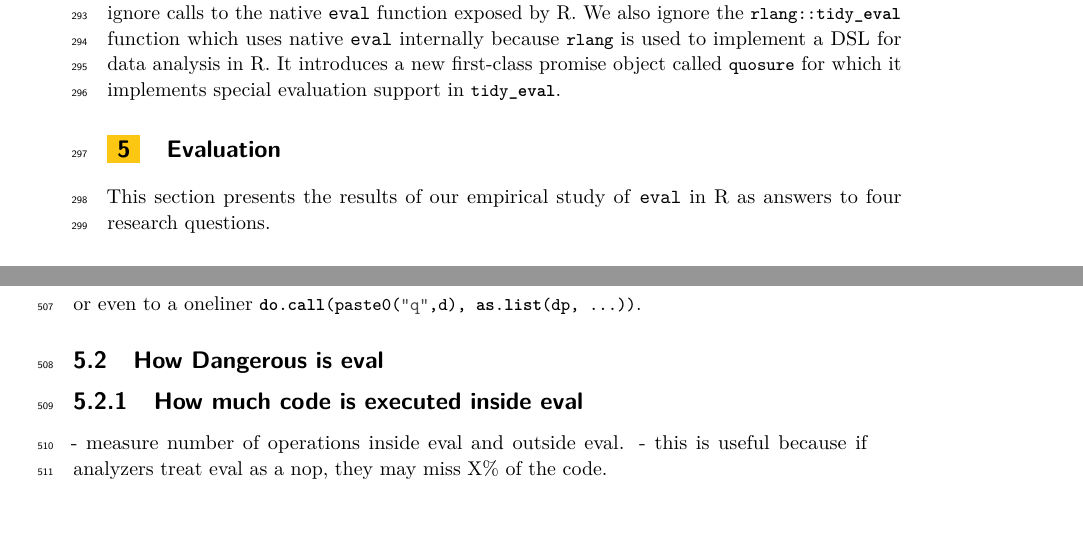
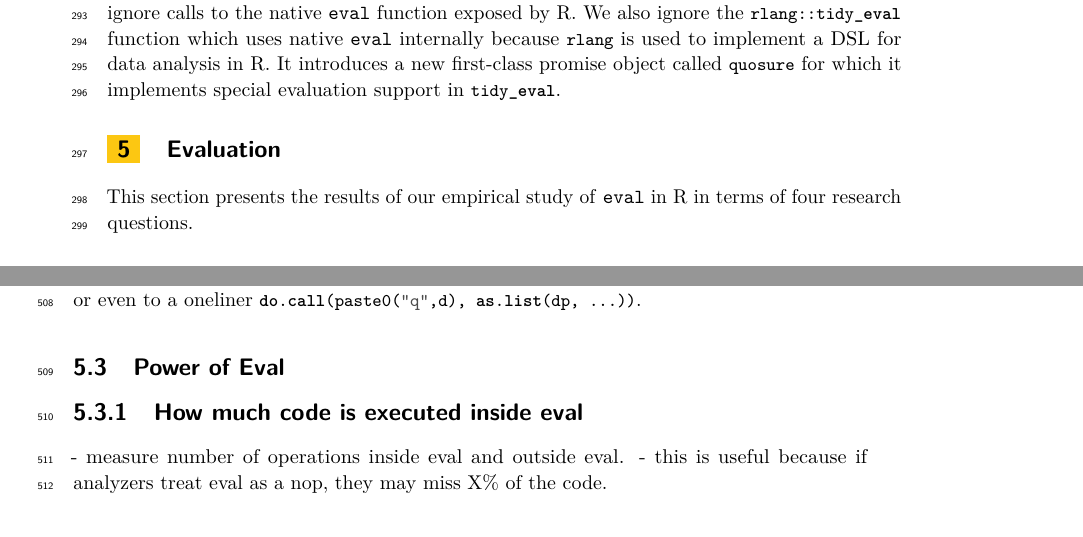
Before and after one commit to aviralg/revalstudy, a LaTeX paper (inst/paper/main.tex): two parts of pages 8 and 15 of 19 before the commit and two parts of pages 8 and 15 of 20 after it, joined at a grey line, cut so that both start at the same text. Compiled offline with pdfLaTeX.

Commit message:
Reorganize sections

```diff
--- a/inst/paper/main.tex
+++ b/inst/paper/main.tex
@@ -981,8 +981,8 @@ called \c{quosure} for which it implements special evaluation support in
 
 \section{Evaluation}
 
-This section presents the results of our empirical study of \eval in R as
-answers to four research questions.
+This section presents the results of our empirical study of \eval in R in terms
+of four research questions.
 
 \subsection{Use of Eval}
 
@@ -1392,6 +1394,6 @@ z <- q.f(dp, ...)
   or even to a oneliner \c{do.call(paste0("q",d), as.list(dp, ...))}.
 
-\subsection{How Dangerous is eval}
+\subsection{Power of Eval}
 
 \subsubsection{How much code is executed inside eval}
 - measure number of operations inside eval and outside eval.
```
Also changed, not shown: inst/paper/main.tex (21 more changed lines).
